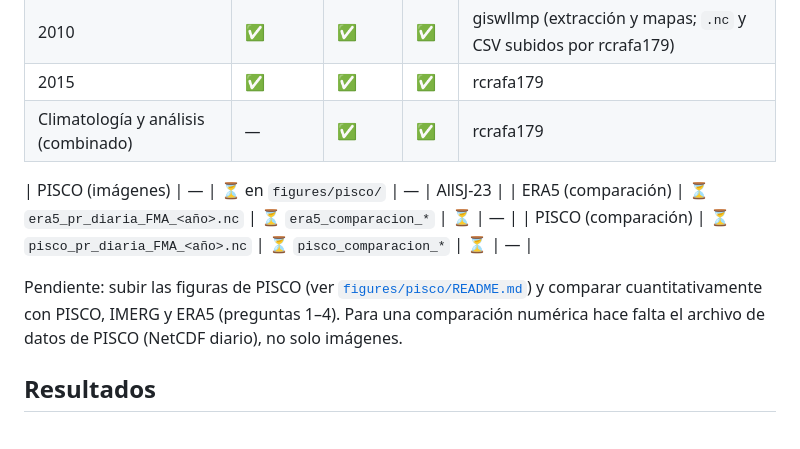
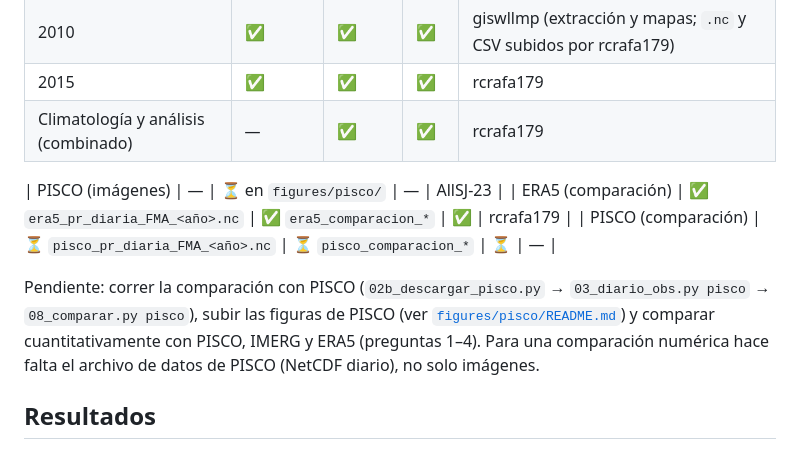
Before and after one commit to rcrafa179/ucayali-precip-saag, a Markdown page: README.md, the part around one of its changes. Rendered like a GitHub page.

```diff
--- a/README.md
+++ b/README.md
@@ -49,10 +49,10 @@ Instrucciones de descarga: [`docs/datos.md`](docs/datos.md).
 | Climatología y análisis (combinado) | — | ✅ | ✅ | rcrafa179 |
 
 | PISCO (imágenes) | — | ⏳ en `figures/pisco/` | — | AllSJ-23 |
-| ERA5 (comparación) | ⏳ `era5_pr_diaria_FMA_<año>.nc` | ⏳ `era5_comparacion_*` | ⏳ | — |
+| ERA5 (comparación) | ✅ `era5_pr_diaria_FMA_<año>.nc` | ✅ `era5_comparacion_*` | ✅ | rcrafa179 |
 | PISCO (comparación) | ⏳ `pisco_pr_diaria_FMA_<año>.nc` | ⏳ `pisco_comparacion_*` | ⏳ | — |
 
-Pendiente: subir las figuras de PISCO (ver [`figures/pisco/README.md`](figures/pisco/README.md)) y comparar cuantitativamente con PISCO, IMERG y ERA5 (preguntas 1–4). Para una comparación numérica hace falta el archivo de datos de PISCO (NetCDF diario), no solo imágenes.
+Pendiente: correr la comparación con PISCO (`02b_descargar_pisco.py` → `03_diario_obs.py pisco` → `08_comparar.py pisco`), subir las figuras de PISCO (ver [`figures/pisco/README.md`](figures/pisco/README.md)) y comparar cuantitativamente con PISCO, IMERG y ERA5 (preguntas 1–4). Para una comparación numérica hace falta el archivo de datos de PISCO (NetCDF diario), no solo imágenes.
 
 ## Resultados
 
```
Also changed, not shown: other parts of README.md (+36 -3 lines), figures/era5_comparacion_dispersion.png (added), figures/era5_comparacion_mapas.png (added), figures/era5_comparacion_mensual.png (added), figures/era5_comparacion_serie.png (added), 5 other files.
